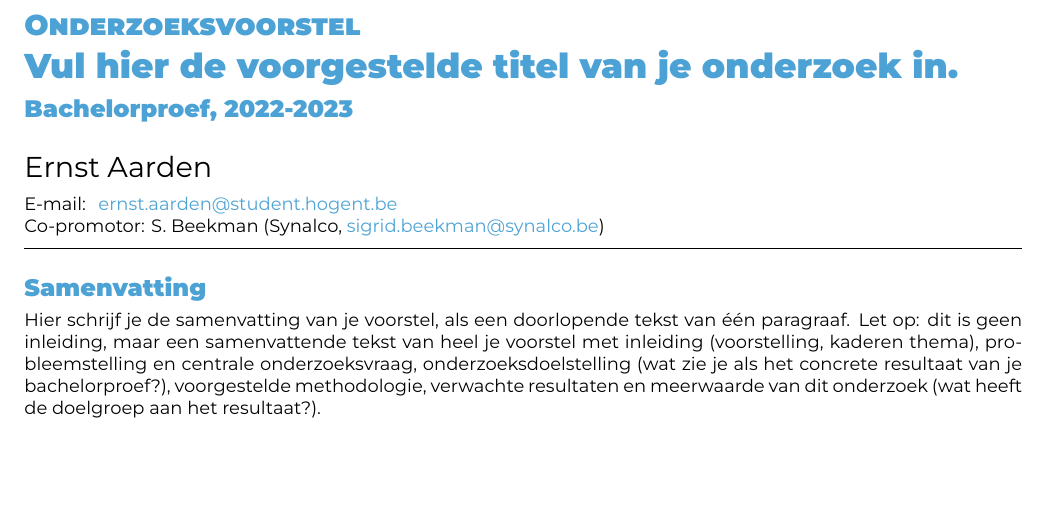
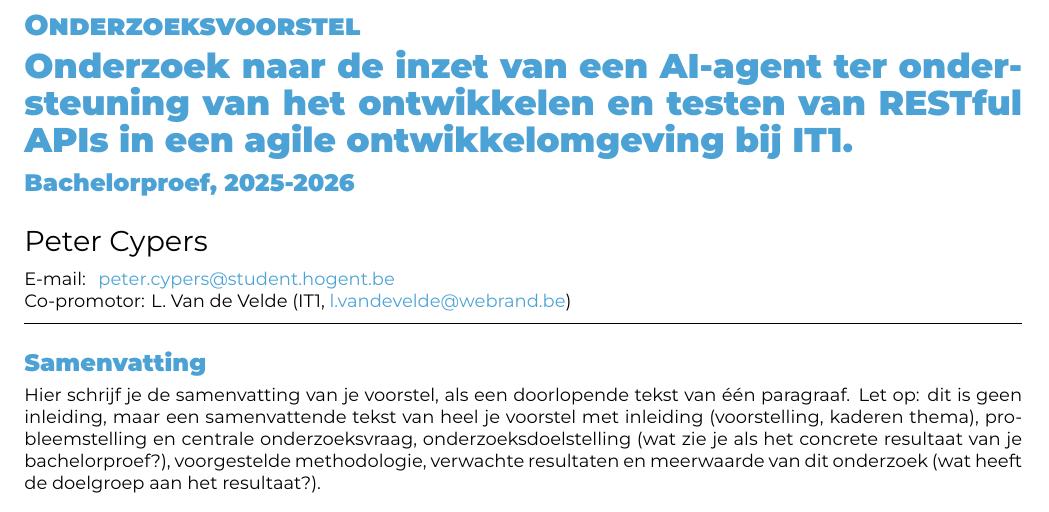
Before and after one commit to PeterCypers/BachelorProef_25-26, a LaTeX document (voorstel/CypersPeter-BPvoorstel.tex): part of page 1 of 2, cut so that both start at the same text, the shorter picture padded with empty space. Compiled offline with XeLaTeX.

Commit message:
initiele aanpassingen gemaakt op BPvoorstel

```diff
--- a/voorstel/CypersPeter-BPvoorstel.tex
+++ b/voorstel/CypersPeter-BPvoorstel.tex
@@ -20,14 +20,14 @@
 % \course{Bachelor thesis}
 % \assignmenttype{Research proposal}
 
-\academicyear{2022-2023} % TODO: pas het academiejaar aan
+\academicyear{2025-2026} % TODO: pas het academiejaar aan
 
 % TODO: Werktitel
-\title{Vul hier de voorgestelde titel van je onderzoek in}
+\title{Onderzoek naar de inzet van een AI-agent ter ondersteuning van het ontwikkelen en testen van RESTful APIs in een agile ontwikkelomgeving bij IT1}
 
 % TODO: Studentnaam en emailadres invullen
-\author{Ernst Aarden}
-\email{ernst.aarden@student.hogent.be}
+\author{Peter Cypers}
+\email{peter.cypers@student.hogent.be}
 
 % TODO: Medestudent
 % Gaat het om een bachelorproef in samenwerking met een student in een andere
@@ -36,7 +36,7 @@
 % \email{yasmine.alaoui@student.hogent.be}
 
 % TODO: Geef de co-promotor op
-\supervisor[Co-promotor]{S. Beekman (Synalco, \href{mailto:sigrid.beekman@synalco.be}{sigrid.beekman@synalco.be})}
+\supervisor[Co-promotor]{L. Van de Velde (IT1, \href{mailto:l.vandevelde@webrand.be}{l.vandevelde@webrand.be})}
 
 % Binnen welke specialisatierichting uit 3TI situeert dit onderzoek zich?
 % Kies uit deze lijst:
```
